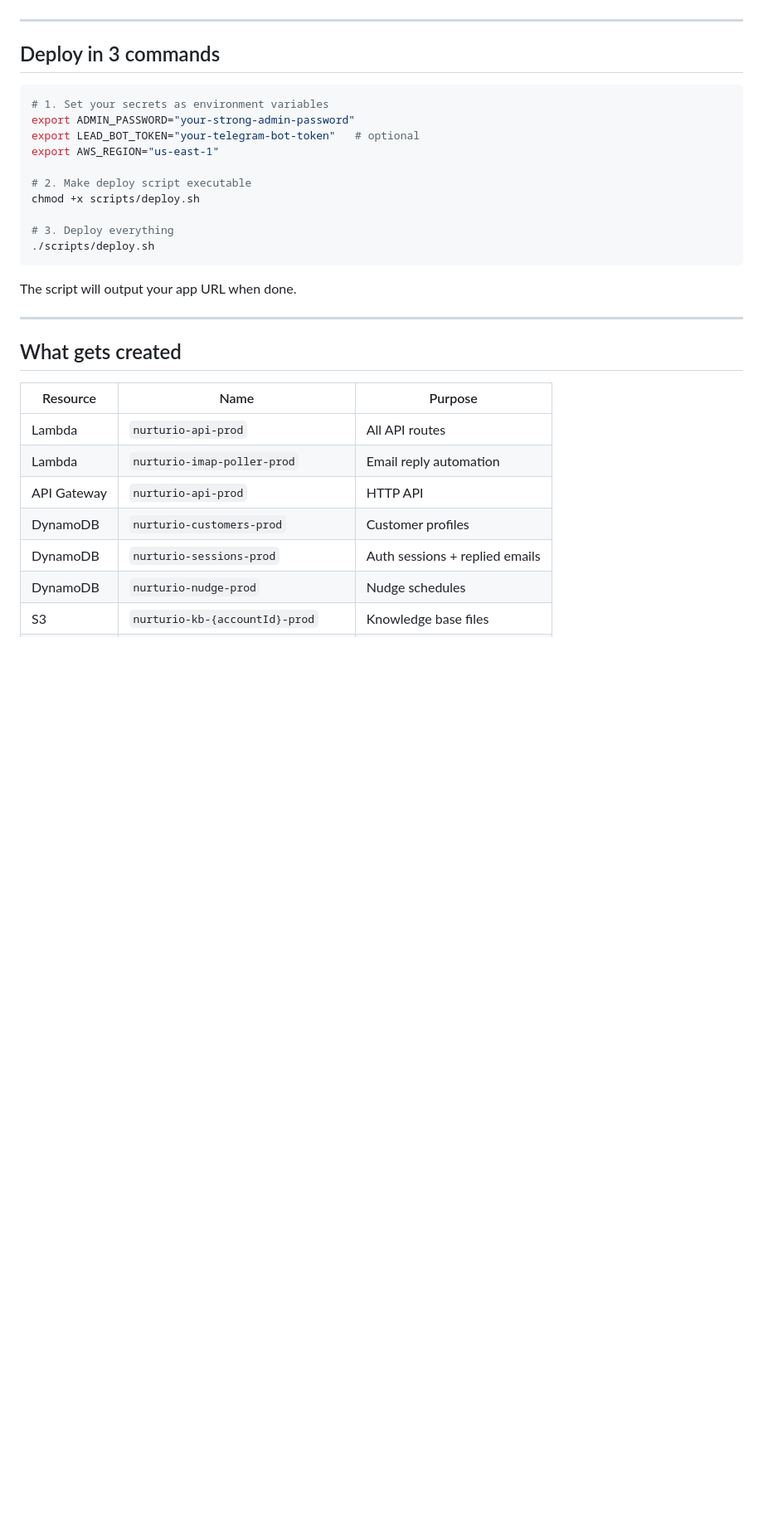
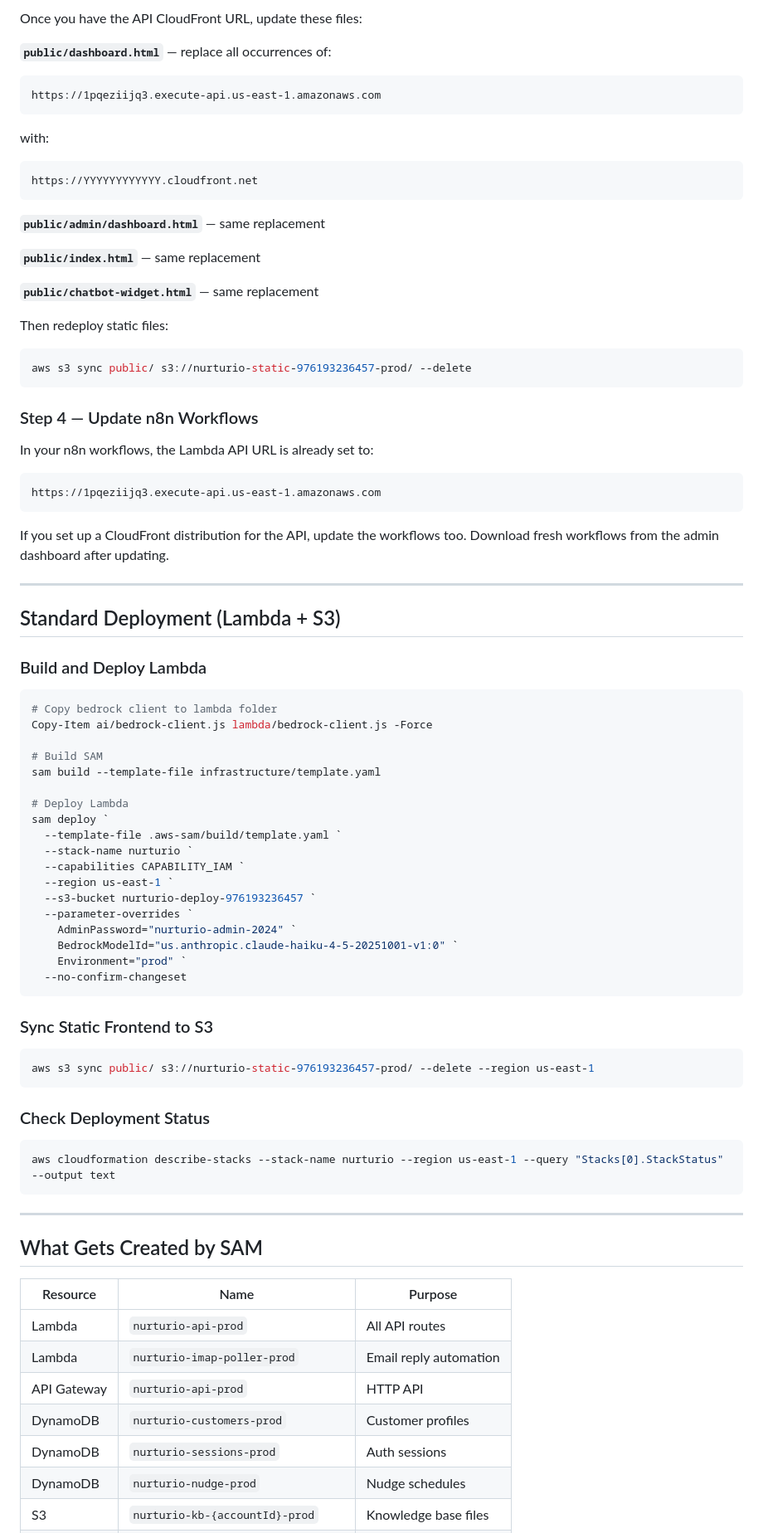
Before and after one commit to anbunathanr/lead-nuture, a Markdown page: docs/aws-deployment.md, the part around one of its changes. Shown at 83% size. Drawn GitHub-style; blank space fills up the shorter version.

````diff
--- a/docs/aws-deployment.md
+++ b/docs/aws-deployment.md
@@ -41,26 +75,76 @@ EventBridge (every 5 min) → Lambda (imap-poller.js)
+Once you have the API CloudFront URL, update these files:
+
+**`public/dashboard.html`** — replace all occurrences of:
+```
+https://1pqeziijq3.execute-api.us-east-1.amazonaws.com
+```
+with:
+```
+https://YYYYYYYYYYYY.cloudfront.net
+```
+
+**`public/admin/dashboard.html`** — same replacement
+
+**`public/index.html`** — same replacement
+
+**`public/chatbot-widget.html`** — same replacement
+
+Then redeploy static files:
+```bash
+aws s3 sync public/ s3://nurturio-static-976193236457-prod/ --delete
+```
+
+### Step 4 — Update n8n Workflows
+
+In your n8n workflows, the Lambda API URL is already set to:
+```
+https://1pqeziijq3.execute-api.us-east-1.amazonaws.com
+```
+
+If you set up a CloudFront distribution for the API, update the workflows too. Download fresh workflows from the admin dashboard after updating.
 
 ---
 
-## Deploy in 3 commands
+## Standard Deployment (Lambda + S3)
 
-```bash
-# 1. Set your secrets as environment variables
-export ADMIN_PASSWORD="your-strong-admin-password"
-export LEAD_BOT_TOKEN="your-telegram-bot-token"   # optional
-export AWS_REGION="us-east-1"
+### Build and Deploy Lambda
 
-# 2. Make deploy script executable
-chmod +x scripts/deploy.sh
+```powershell
+# Copy bedrock client to lambda folder
+Copy-Item ai/bedrock-client.js lambda/bedrock-client.js -Force
 
-# 3. Deploy everything
-./scripts/deploy.sh
+# Build SAM
+sam build --template-file infrastructure/template.yaml
+
+# Deploy Lambda
+sam deploy `
+  --template-file .aws-sam/build/template.yaml `
+  --stack-name nurturio `
+  --capabilities CAPABILITY_IAM `
+  --region us-east-1 `
+  --s3-bucket nurturio-deploy-976193236457 `
+  --parameter-overrides `
+    AdminPassword="nurturio-admin-2024" `
+    BedrockModelId="us.anthropic.claude-haiku-4-5-20251001-v1:0" `
+    Environment="prod" `
+  --no-confirm-changeset
 ```
 
-The script will output your app URL when done.
+### Sync Static Frontend to S3
+
+```powershell
+aws s3 sync public/ s3://nurturio-static-976193236457-prod/ --delete --region us-east-1
+```
+
+### Check Deployment Status
+
+```powershell
+aws cloudformation describe-stacks --stack-name nurturio --region us-east-1 --query "Stacks[0].StackStatus" --output text
+```
 
 ---
 
-## What gets created
+## What Gets Created by SAM
 
 | Resource | Name | Purpose |
 |----------|------|---------|
@@ -68,7 +152,7 @@ The script will output your app URL when done.
 | Lambda | `nurturio-imap-poller-prod` | Email reply automation |
 | API Gateway | `nurturio-api-prod` | HTTP API |
 | DynamoDB | `nurturio-customers-prod` | Customer profiles |
-| DynamoDB | `nurturio-sessions-prod` | Auth sessions + replied emails |
+| DynamoDB | `nurturio-sessions-prod` | Auth sessions |
 | DynamoDB | `nurturio-nudge-prod` | Nudge schedules |
 | S3 | `nurturio-kb-{accountId}-prod` | Knowledge base files |
 | S3 | `nurturio-static-{accountId}-prod` | Static HTML pages |
````
Also changed, not shown: other parts of docs/aws-deployment.md (+67 -47 lines).
